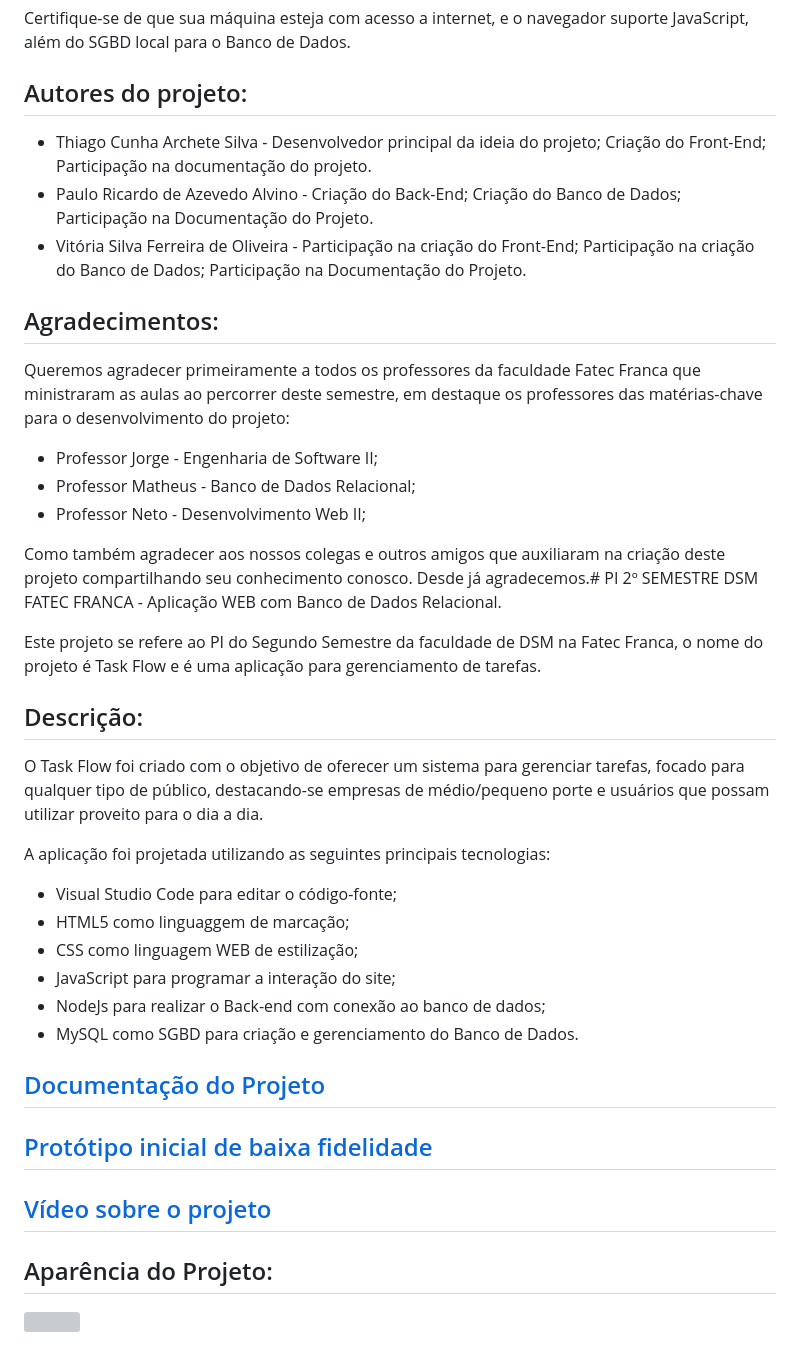
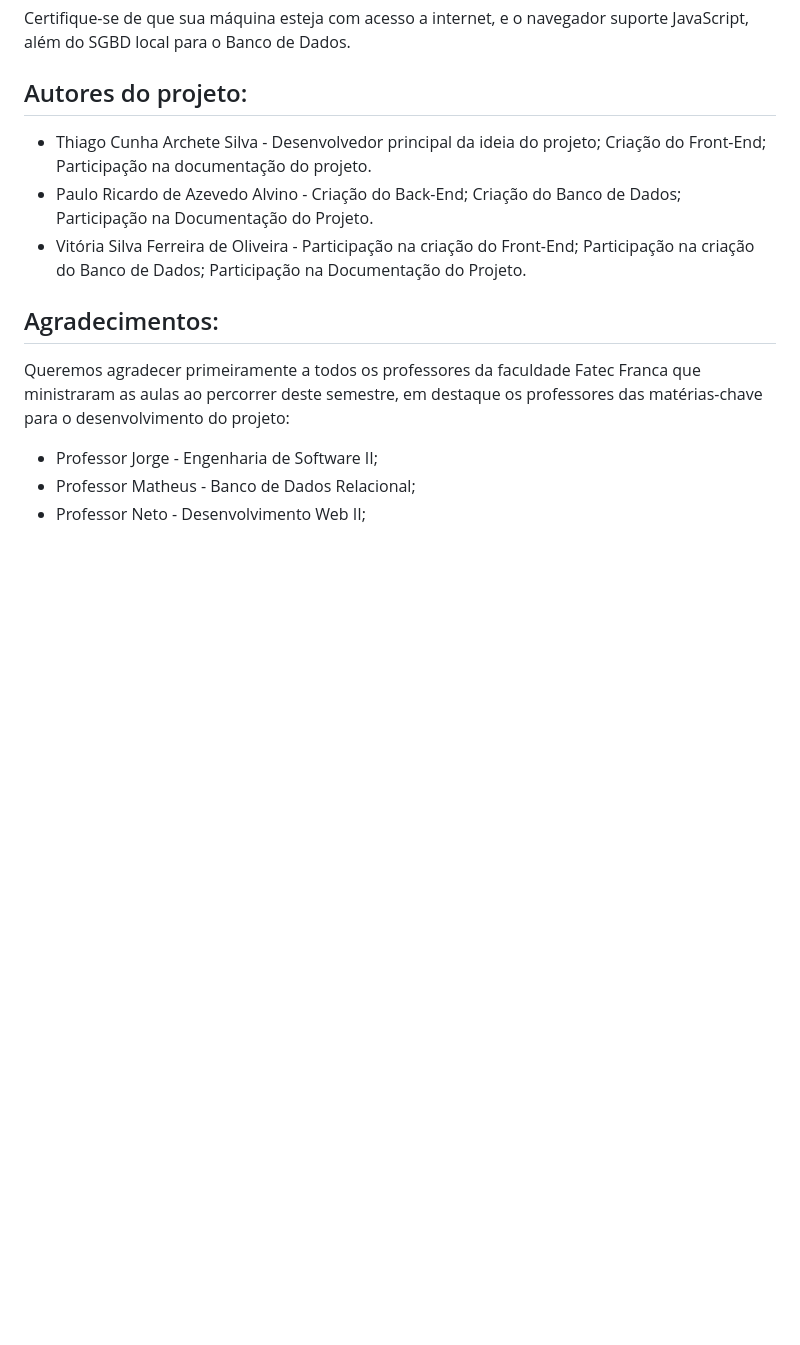
Before and after one commit to ThiagoArchete/PI-2SEM-DSM, a Markdown page: README.md, the part around one of its changes. Rendered like a GitHub page; blank space fills up the shorter version; grey boxes are pictures that could not be loaded.

```diff
--- a/README.md
+++ b/README.md
@@ -58,35 +58,3 @@ Queremos agradecer primeiramente a todos os professores da faculdade Fatec Franc
 * Professor Matheus - Banco de Dados Relacional;
 * Professor Neto - Desenvolvimento Web II;
 
-Como também agradecer aos nossos colegas e outros amigos que auxiliaram na criação deste projeto compartilhando seu conhecimento conosco. Desde já agradecemos.# PI 2º SEMESTRE DSM FATEC FRANCA - Aplicação WEB com Banco de Dados Relacional.
-
-Este projeto se refere ao PI do Segundo Semestre da faculdade de DSM na Fatec Franca, o nome do projeto é Task Flow e é uma aplicação para gerenciamento de tarefas.
-
-## Descrição:
-
-O Task Flow foi criado com o objetivo de oferecer um sistema para gerenciar tarefas, focado para qualquer tipo de público, destacando-se empresas de médio/pequeno porte e usuários que possam utilizar proveito para o dia a dia.
-
-A aplicação foi projetada utilizando as seguintes principais tecnologias:
-
-* Visual Studio Code para editar o código-fonte;
-* HTML5 como linguaggem de marcação;
-* CSS como linguagem WEB de estilização;
-* JavaScript para programar a interação do site;
-* NodeJs para realizar o Back-end com conexão ao banco de dados;
-* MySQL como SGBD para criação e gerenciamento do Banco de Dados.
-
-## [Documentação do Projeto]()
-
-## [Protótipo inicial de baixa fidelidade]()
-
-## [Vídeo sobre o projeto]()
-
-
-## Aparência do Projeto:
-
-<img src="">
-
-
-
-
-
```
Also changed, not shown: other parts of README.md (+0 -28 lines).
